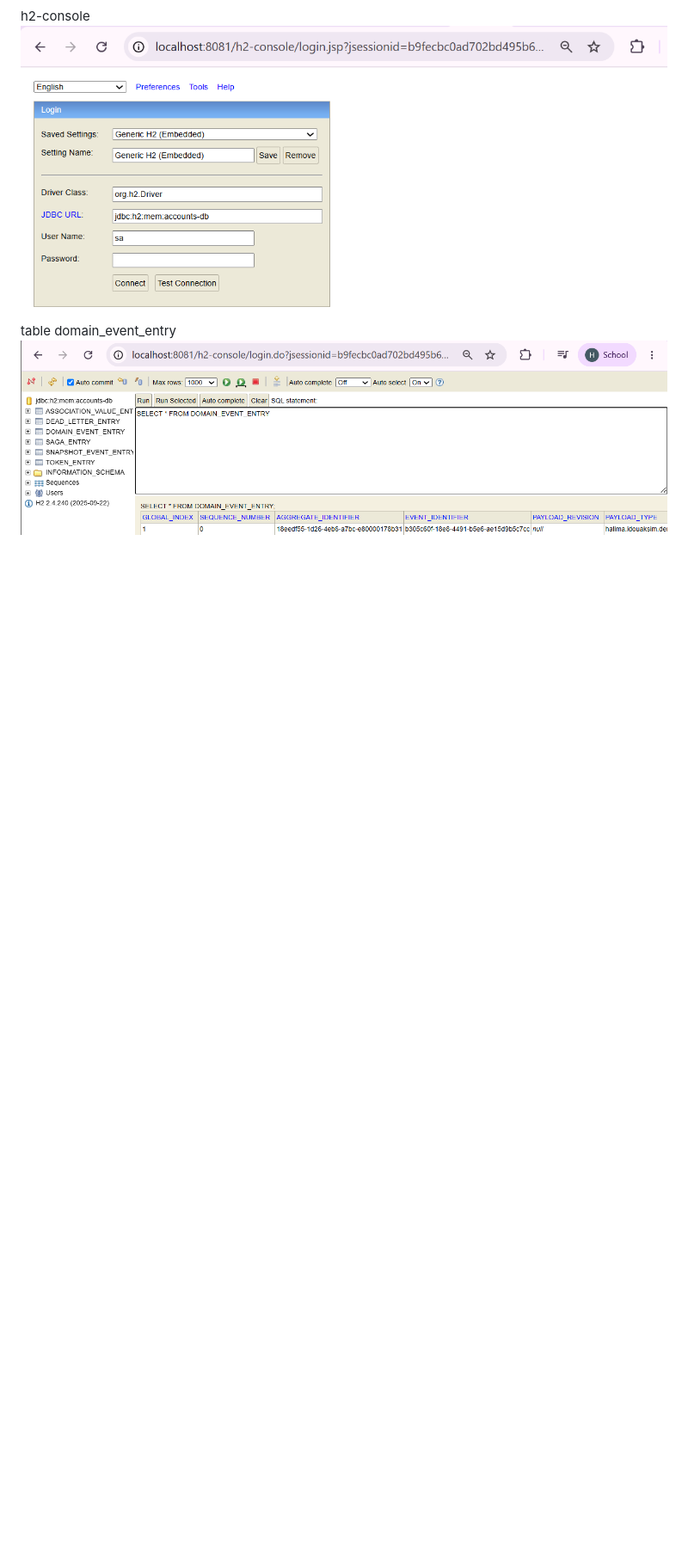
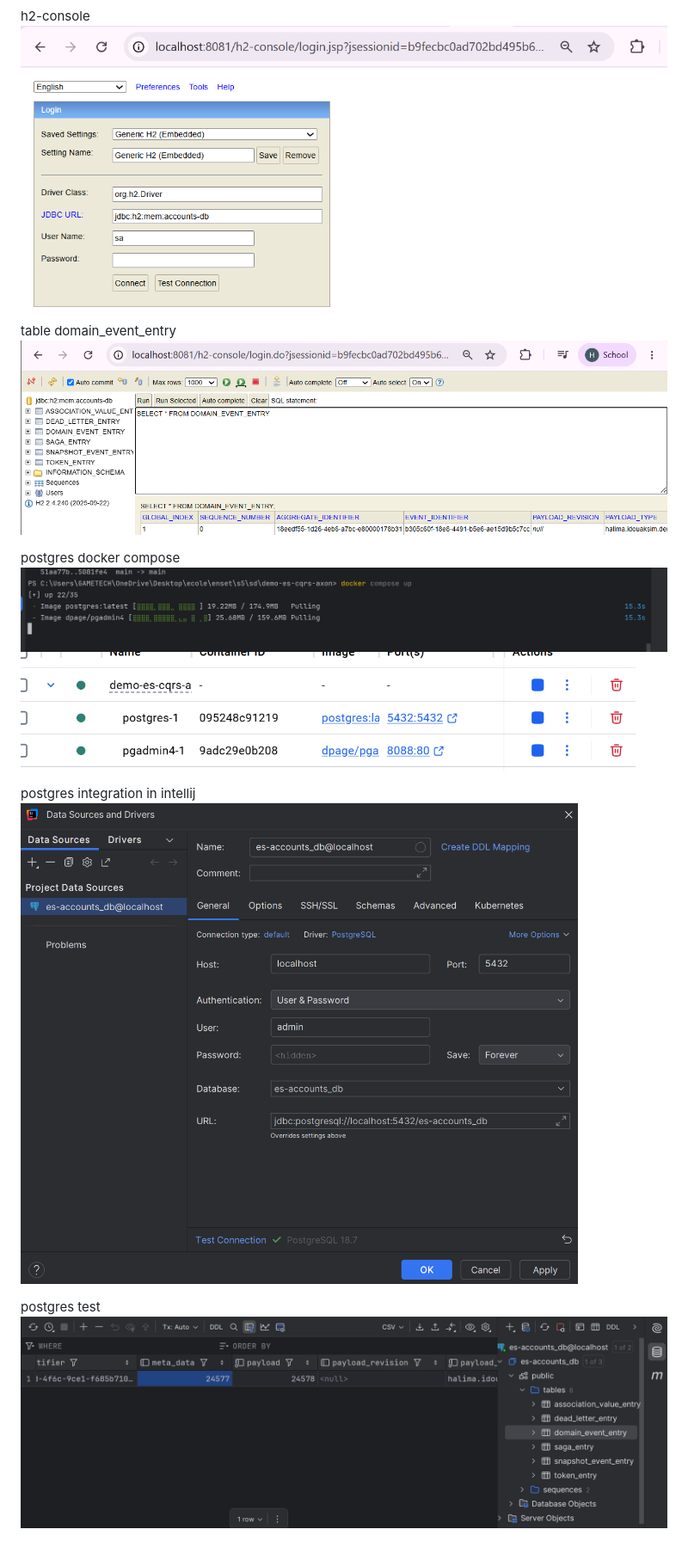
Before and after one commit to HaleemaOKSM/es-cqrs-axon, a Markdown page: README.md, the part around the change. Shown at 86% size. Rendered like a GitHub page; pictures changed too: img_10.png (added), img_7.png (added), img_8.png (added); blank space fills up the shorter version.

Commit message:
postgres integration

```diff
--- a/README.md
+++ b/README.md
@@ -15,3 +15,13 @@ h2-console
 
 table domain_event_entry
 ![img_6.png](img_6.png)
+
+postgres docker compose
+![img_7.png](img_7.png)
+![img_8.png](img_8.png)
+
+postgres integration in intellij
+![img_9.png](img_9.png)
+
+postgres test
+![img_10.png](img_10.png)
```
Also changed, not shown: 2 other files.
